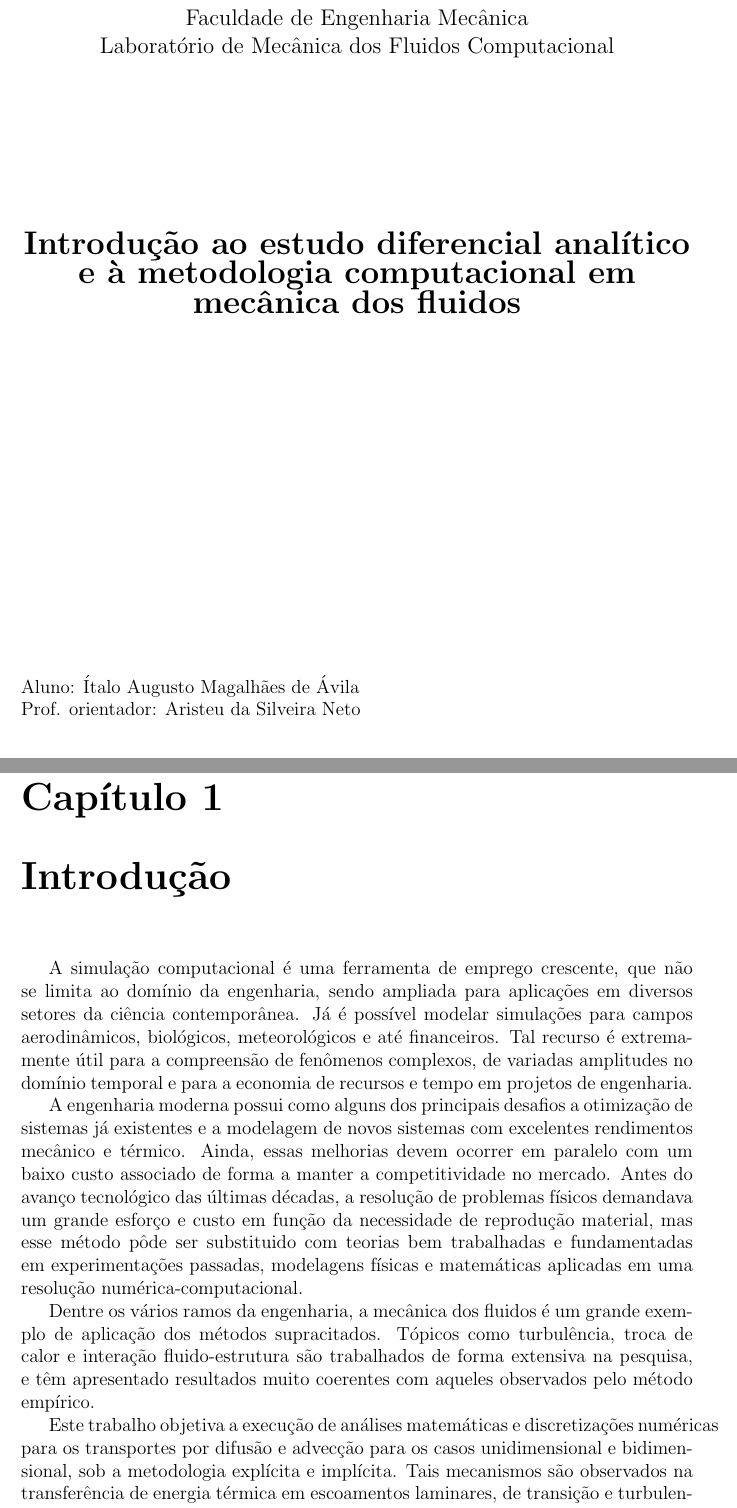
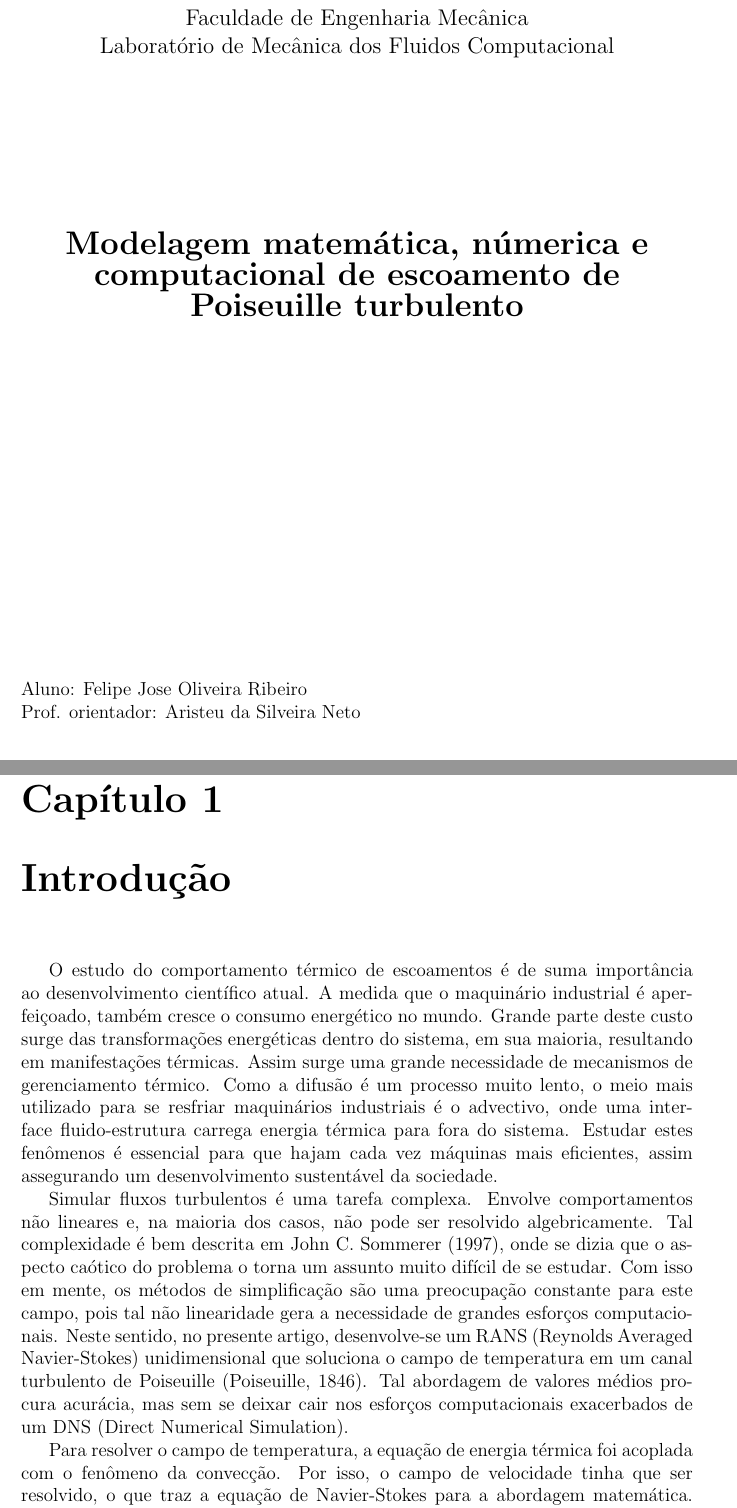
Before and after one commit to felipejoribeiro/PapersEmAndamento, a LaTeX thesis (Latex_Relatório_pivic/Relatorio.tex, which reads Latex_Relatório_pivic/capa.tex, Latex_Relatório_pivic/introducao.tex): two parts of pages 1 and 6 of 32, joined at a grey line, cut so that both start at the same text. Compiled offline with pdfLaTeX.

Commit message:
Relatorio pivic andamento
Relatorio pivic andamento

```diff
--- a/Latex_Relatório_pivic/capa.tex
+++ b/Latex_Relatório_pivic/capa.tex
@@ -11,15 +11,15 @@
 		\large{Laboratório de Mecânica dos Fluidos Computacional}\\
 		\vspace{15pt}
         \vspace{95pt}
-        \textbf{\LARGE{Introdução ao estudo diferencial analítico e à metodologia computacional em
-mecânica dos fluidos}}\\
+        \textbf{\LARGE{Modelagem matemática, númerica e computacional de escoamento de Poiseuille
+        		turbulento}}\\
 		%\title{{\large{Título}}}
 		\vspace{7,5cm}
 	\end{center}
 
 	\begin{flushleft}
 		\begin{tabbing}
-			Aluno: Ítalo Augusto Magalhães de Ávila \\
+			Aluno: Felipe Jose Oliveira Ribeiro \\
 			Prof. orientador: Aristeu da Silveira Neto \\
 	    \end{tabbing}
     \end{flushleft}
@@ -47,8 +47,8 @@ mecânica dos fluidos}}\\
 
         \vspace{85pt}
 
-		\textbf{\LARGE{Introdução ao estudo diferencial analítico e à metodologia computacional em
-mecânica dos fluidos}}
+		\textbf{\LARGE{Modelagem matemática, númerica e computacional de escoamento de Poiseuille
+				turbulento}}
 		%\title{\large{Título}}
 	%	\large{Modelo\\
      %   		Validação do modelo clássico}
--- a/Latex_Relatório_pivic/introducao.tex
+++ b/Latex_Relatório_pivic/introducao.tex
@@ -2,15 +2,16 @@
 
 \noindent
 
-	A simulação computacional é uma ferramenta de emprego crescente, que não se limita ao domínio da engenharia, sendo ampliada para aplicações em diversos setores da ciência contemporânea. Já é possível modelar simulações para campos aerodinâmicos, biológicos, meteorológicos e até financeiros. Tal recurso é extremamente útil para a compreensão de fenômenos complexos, de variadas amplitudes no domínio temporal e para a economia de recursos e tempo em projetos de engenharia.
 
-	A engenharia moderna possui como alguns dos principais desafios a otimização de sistemas já existentes e a modelagem de novos sistemas com excelentes rendimentos mecânico e térmico. Ainda, essas melhorias devem ocorrer em paralelo com um baixo custo associado de forma a manter a competitividade no mercado. Antes do avanço tecnológico das últimas décadas, a resolução de problemas físicos demandava um grande esforço e custo em função da necessidade de reprodução material, mas esse método pôde ser substituido com teorias bem trabalhadas e fundamentadas em experimentações passadas, modelagens físicas e matemáticas aplicadas em uma resolução numérica-computacional.
+ 	O estudo do comportamento térmico de escoamentos é de suma importância ao desenvolvimento científico atual. A medida que o maquinário industrial é aperfeiçoado, também cresce o consumo energético no mundo. Grande parte deste custo surge das transformações energéticas dentro do sistema, em sua maioria, resultando em manifestações térmicas. Assim surge uma grande necessidade de mecanismos de gerenciamento térmico. Como a difusão é um processo muito lento, o meio mais utilizado para se resfriar maquinários industriais é o advectivo, onde uma interface fluido-estrutura carrega energia térmica para fora do sistema. Estudar estes fenômenos é essencial para que hajam cada vez máquinas mais eficientes, assim assegurando um desenvolvimento sustentável da sociedade.
 
-	Dentre os vários ramos da engenharia, a mecânica dos fluidos é um grande exemplo de aplicação dos métodos supracitados. Tópicos como turbulência, troca de calor e interação fluido-estrutura são trabalhados de forma extensiva na pesquisa, e têm apresentado resultados muito coerentes com aqueles observados pelo método empírico.
+	Simular fluxos turbulentos é uma tarefa complexa. Envolve comportamentos não lineares e, na maioria dos casos, não pode ser resolvido algebricamente. Tal complexidade é bem descrita em John C. Sommerer (1997), onde se dizia que o aspecto caótico do problema o torna um assunto muito difícil de se estudar. Com isso em mente, os métodos de simplificação são uma preocupação constante para este campo, pois tal não linearidade gera a necessidade de grandes esforços computacionais.
+	Neste sentido, no presente artigo, desenvolve-se um RANS (Reynolds Averaged Navier-Stokes) unidimensional que soluciona o campo de temperatura em um canal turbulento de Poiseuille (Poiseuille, 1846). Tal abordagem de valores médios procura acurácia, mas sem se deixar cair nos esforços computacionais exacerbados de um DNS (Direct Numerical Simulation).
 
-	Este trabalho objetiva a execução de análises matemáticas e discretizações numéricas para os transportes por difusão e advecção para os casos unidimensional e bidimensional, sob a metodologia explícita e implícita. Tais mecanismos são observados na transferência de energia térmica em escoamentos laminares, de transição e turbulentos em proporções particulares para cada caso. Os diferentes tratamentos do termo temporal são trabalhados de forma conjunta para a comparação da relação entre custo computacional e estabilidade numérica de ambos. A partir da modelagem numérica das equações associadas, se produz um código, ou modelo computacional, que resolve numericamente o problema a partir de uma condição inicial e condições de contorno conhecidas, finalmente comparando a solução numérica com a analítica.
+	Para resolver o campo de temperatura, a equação de energia térmica foi acoplada com o fenômeno da convecção. Por isso, o campo de velocidade tinha que ser resolvido, o que traz a equação de Navier-Stokes para a abordagem matemática. Foi necessária a modelagem dos termos não-lineares nas expressões para simplificar essas equações e fechar o modelo.
+	Estudos experimentais como Nikuradse (1966), Van Driest (1956) foram utilizados, assim como hipóteses conceituais, como a de Boussinesq (1877), e também métodos puramente computacionais como algoritmos genéticos para o ajusto do número de Prandtl turbulento de forma multi objetiva.
+	Detalhes são apresentados e discutidos.
 
-	%Por fim, escoamentos heterogêneos, também tratados neste trabalho, são de grande importância para a mecânica dos fluidos devido à sua extensa ocorrência na prática da engenharia mecânica. O estudo de tais escoamentos possibilita uma modelagem de carregamento de particulado com o fluido durante a extração de petróleo ou a troca de calor em um líquido em transição de fase, por exemplo.
 
 \newpage
 
```
Also changed, not shown: Latex_Relatório_pivic/resumo.tex (+4 -4 lines), Latex_Relatório_pivic/capa.tex (2 more changed lines).
